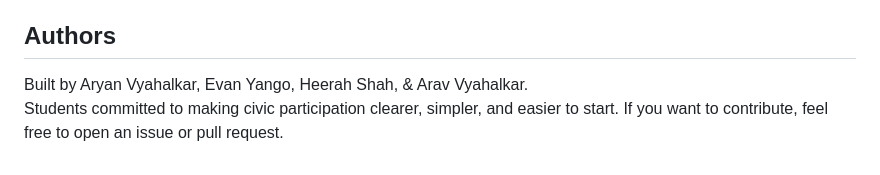
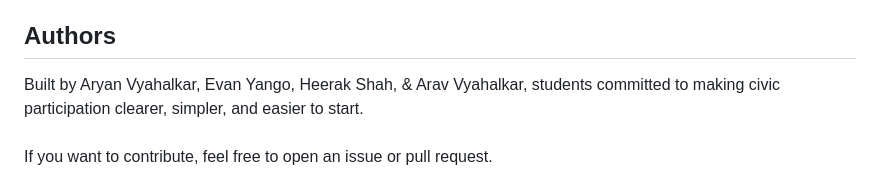
Before and after one commit to EvanY-74/CAC, a Markdown page: README.md, the part around the change. GitHub-like rendering.

```diff
--- a/README.md
+++ b/README.md
@@ -94,7 +94,7 @@ to stay synced with the environment.
 
 ## Authors
 
-Built by Aryan Vyahalkar, Evan Yango, Heerah Shah, & Arav Vyahalkar.
+Built by Aryan Vyahalkar, Evan Yango, Heerak Shah, & Arav Vyahalkar, students committed to making civic participation clearer, simpler, and easier to start.
 <br>
-Students committed to making civic participation clearer, simpler, and easier to start.
+<br>
 If you want to contribute, feel free to open an issue or pull request.
```
